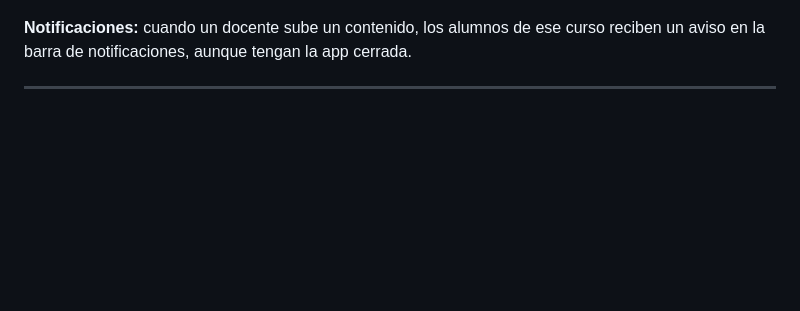
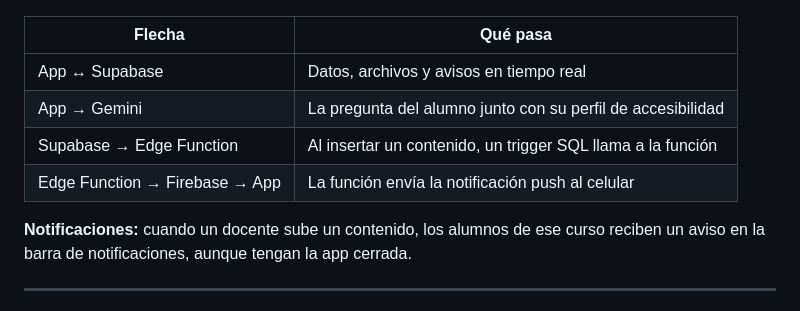
Before and after one commit to franciscosherrera-tech/EducInclusiva_IA1, a Markdown page: README.md, the part around one of its changes. Drawn GitHub-style; blank space fills up the shorter version.

````diff
--- a/README.md
+++ b/README.md
@@ -78,4 +78,11 @@ flowchart LR
 ```
+
+| Flecha | Qué pasa |
+| --- | --- |
+| App ↔ Supabase | Datos, archivos y avisos en tiempo real |
+| App → Gemini | La pregunta del alumno junto con su perfil de accesibilidad |
+| Supabase → Edge Function | Al insertar un contenido, un trigger SQL llama a la función |
+| Edge Function → Firebase → App | La función envía la notificación push al celular |
 
 **Notificaciones:** cuando un docente sube un contenido, los alumnos de ese curso reciben
 un aviso en la barra de notificaciones, aunque tengan la app cerrada.
````
Also changed, not shown: other parts of README.md (+10 -10 lines).
